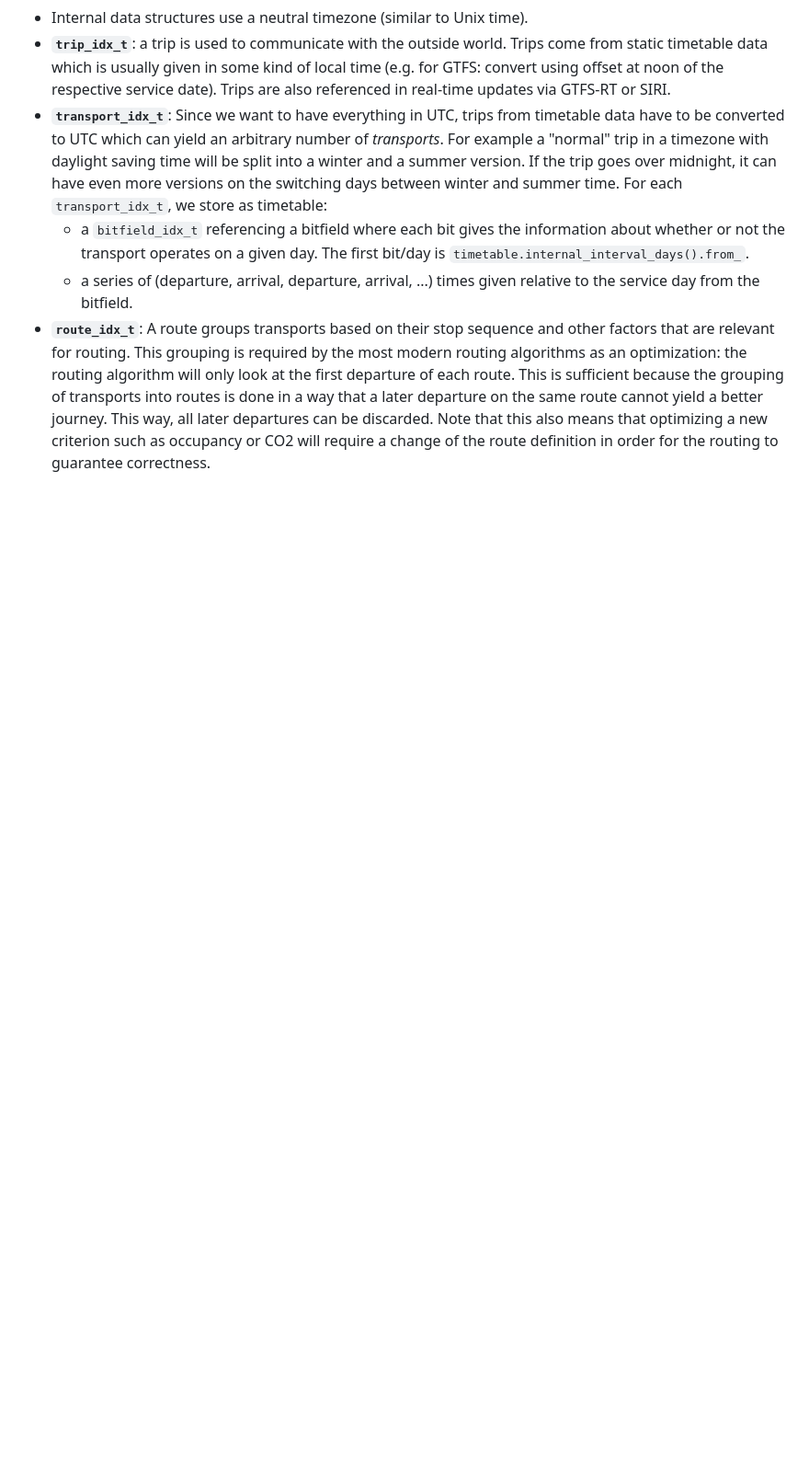
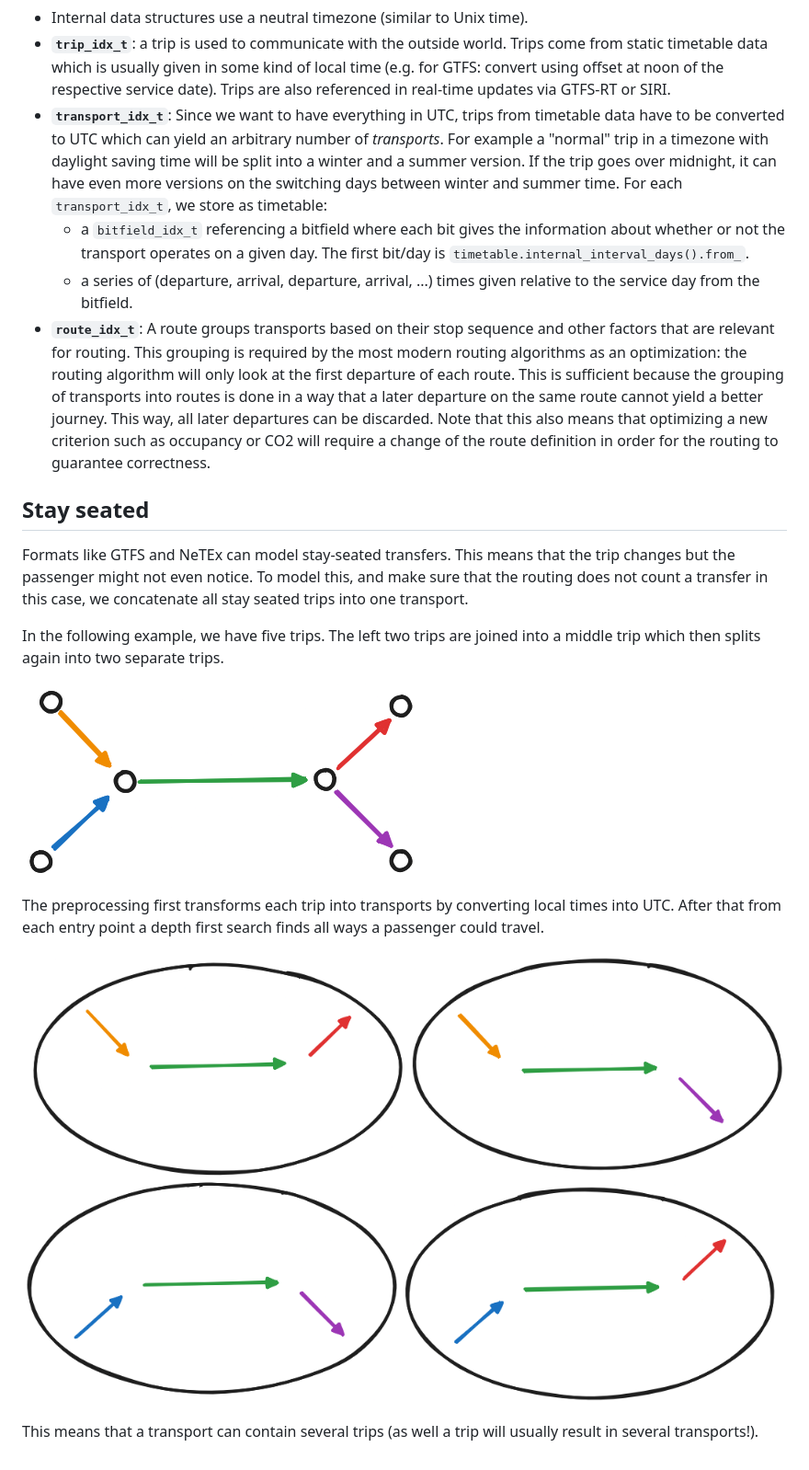
Before and after one commit to motis-project/nigiri, a Markdown page: README.md, the part around the change. Shown at 92% size. Drawn GitHub-style; pictures changed too: docs/stay-seated-transports.png (added), docs/stay-seated-trips.png (added); blank space fills up the shorter version.

Commit message:
readme: explain stay seated

```diff
--- a/README.md
+++ b/README.md
@@ -53,3 +53,24 @@ nigiri is a very memory efficient and fast public transport routing core.
   can be discarded. Note that this also means that optimizing a new criterion
   such as occupancy or CO2  will require a change of the route definition in
   order for the routing to guarantee correctness.
+
+## Stay seated
+
+Formats like GTFS and NeTEx can model stay-seated transfers. This means that
+the trip changes but the passenger might not even notice. To model this, and
+make sure that the routing does not count a transfer in this case, we concatenate
+all stay seated trips into one transport.
+
+In the following example, we have five trips. The left two trips are joined into
+a middle trip which then splits again into two separate trips.
+
+![stay seated trips](docs/stay-seated-trips.png)
+
+The preprocessing first transforms each trip into transports by converting
+local times into UTC. After that from each entry point a depth first search
+finds all ways a passenger could travel.
+
+![stay seated transports](docs/stay-seated-transports.png)
+
+This means that a transport can contain several trips (as well a trip will
+usually result in several transports!).
```
